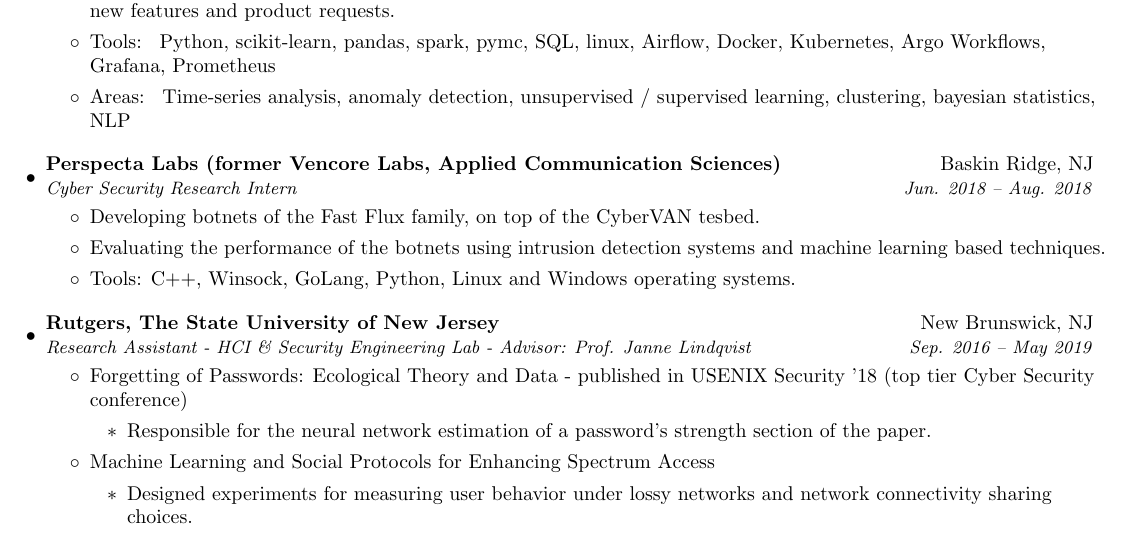
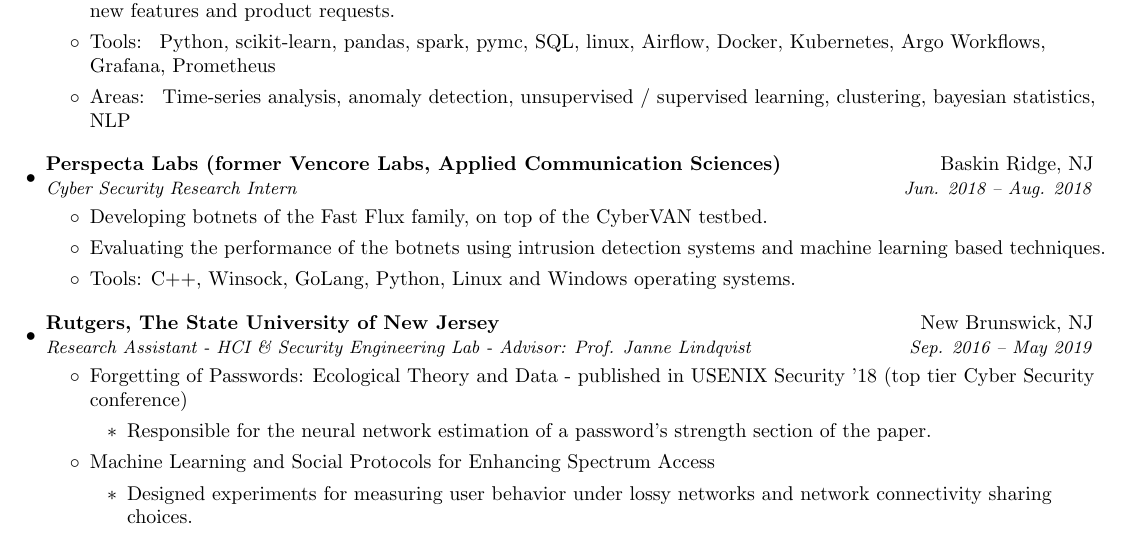
Before and after one commit to CMitropoulos/cmitropoulos.github.io, a LaTeX CV (assets/resume/ChristosMitropoulos - Resume.tex): part of page 1 of 2, cut so that both start at the same text. Compiled offline with pdfLaTeX.

Commit message:
fix typo

```diff
--- a/assets/resume/ChristosMitropoulos - Resume.tex
+++ b/assets/resume/ChristosMitropoulos - Resume.tex
@@ -99,7 +99,7 @@
 {Perspecta Labs (former Vencore Labs, Applied Communication Sciences)}{Baskin Ridge, NJ}
 {Cyber Security Research Intern}{Jun. 2018 -- Aug. 2018}
 \begin{itemize}
-  \item Developing botnets of the Fast Flux family, on top of the CyberVAN tesbed.
+  \item Developing botnets of the Fast Flux family, on top of the CyberVAN testbed.
   \item Evaluating the performance of the botnets using intrusion detection systems and machine learning based techniques.
   \item{Tools: }{C++, Winsock, GoLang, Python, Linux and Windows operating systems.}
 \end{itemize}
```
